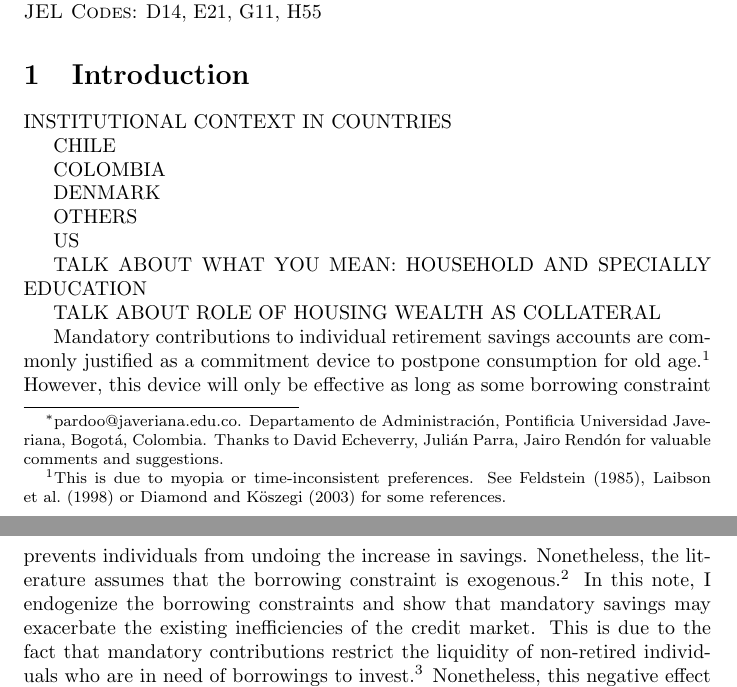
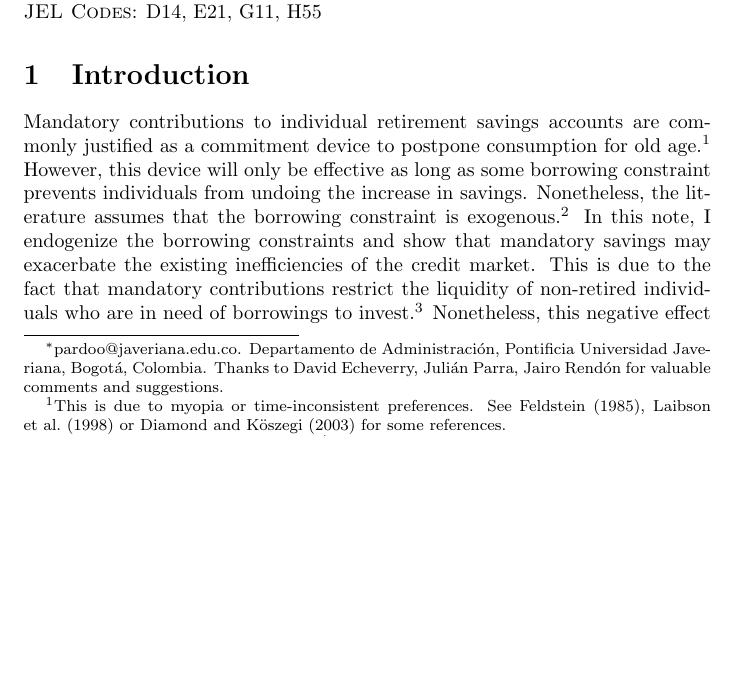
Before and after one commit to oliverpardo1979/Endogenous-borrowing-constraints-03, a LaTeX paper (main.tex): two parts of pages 1 and 2 of 7 before the commit and part of page 1 of 7 after it, the two joined at a grey line, cut so that both start at the same text, the shorter picture padded with empty space. Compiled offline with pdfLaTeX.

Commit message:
Small changes

```diff
--- a/main.tex
+++ b/main.tex
@@ -88,22 +88,6 @@ Mandatory contributions to retirement savings accounts may tighten existing borr
 %\end{frontmatter}
 
 \section{Introduction}
-
-INSTITUTIONAL CONTEXT IN COUNTRIES
-
-CHILE
-
-COLOMBIA
-
-DENMARK
-
-OTHERS
-
-US
-
-TALK ABOUT WHAT YOU MEAN: HOUSEHOLD AND SPECIALLY EDUCATION
-
-TALK ABOUT ROLE OF HOUSING WEALTH AS COLLATERAL
 
 Mandatory contributions to individual retirement savings accounts are commonly justified as a commitment device to postpone consumption for old age.\footnote{This is due to myopia or time-inconsistent preferences. See \cite{Feldstein1985}, \cite{Laibson1998} or \cite{Diamond2003}  for some references.} However, this device will only be effective as long as some borrowing constraint prevents individuals from undoing the increase in savings. %\footnote{The undoing of any forced savings under perfect capital markets is an intuitive and well-known result. See \cite{Gale1998}, for example.}
 Nonetheless, the literature assumes that the borrowing constraint is exogenous.%\footnote{In order to ensure that mandatory contributions have any bite, authors like \cite{Feldstein2002}, \cite{Imrohorouglu2003} and \cite{Cremer2008} impose all an exogenous borrowing constraint.}
```
